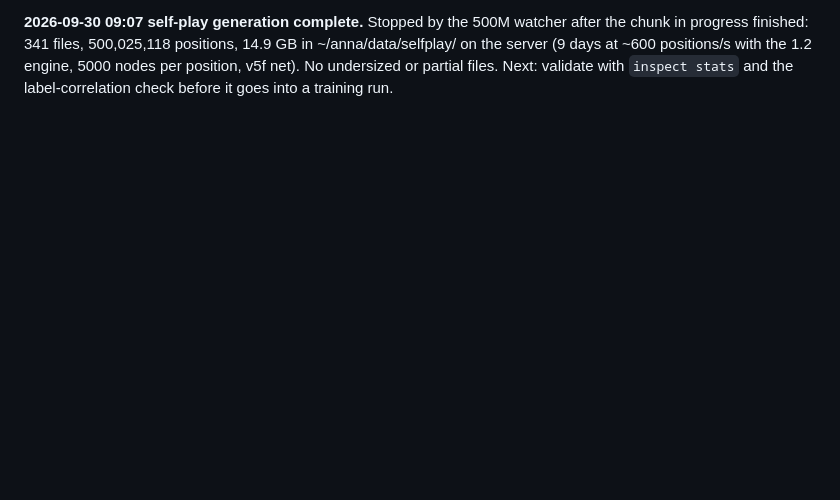
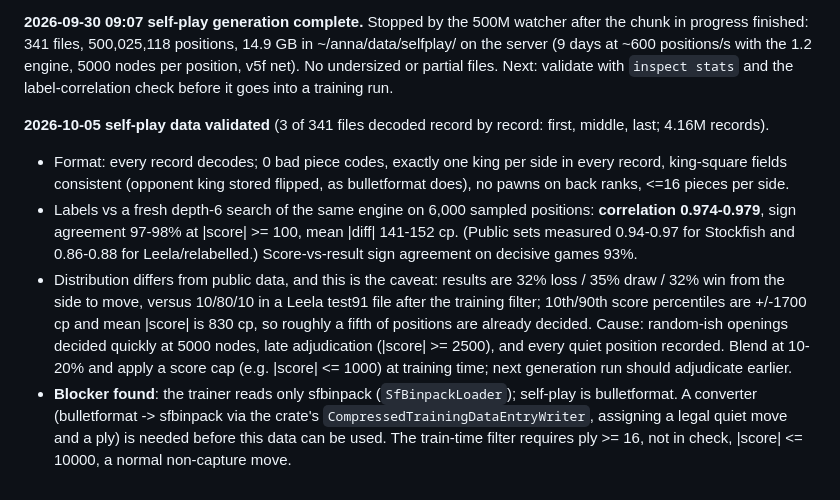
Before and after one commit to Lironktf/anna-chess, a Markdown page: EXPERIMENTS.md, the part around the change. Drawn GitHub-style; blank space fills up the shorter version.

Commit message:
Self-play data validation results

```diff
--- a/EXPERIMENTS.md
+++ b/EXPERIMENTS.md
@@ -284,3 +284,20 @@ in these knobs.
 341 files, 500,025,118 positions, 14.9 GB in ~/anna/data/selfplay/ on the server (9 days at ~600 positions/s with the
 1.2 engine, 5000 nodes per position, v5f net). No undersized or partial files. Next: validate with `inspect stats` and
 the label-correlation check before it goes into a training run.
+
+**2026-10-05 self-play data validated** (3 of 341 files decoded record by record: first, middle, last; 4.16M records).
+- Format: every record decodes; 0 bad piece codes, exactly one king per side in every record, king-square fields
+  consistent (opponent king stored flipped, as bulletformat does), no pawns on back ranks, <=16 pieces per side.
+- Labels vs a fresh depth-6 search of the same engine on 6,000 sampled positions: **correlation 0.974-0.979**, sign
+  agreement 97-98% at |score| >= 100, mean |diff| 141-152 cp. (Public sets measured 0.94-0.97 for Stockfish and
+  0.86-0.88 for Leela/relabelled.) Score-vs-result sign agreement on decisive games 93%.
+- Distribution differs from public data, and this is the caveat: results are 32% loss / 35% draw / 32% win from the
+  side to move, versus 10/80/10 in a Leela test91 file after the training filter; 10th/90th score percentiles are
+  +/-1700 cp and mean |score| is 830 cp, so roughly a fifth of positions are already decided. Cause: random-ish
+  openings decided quickly at 5000 nodes, late adjudication (|score| >= 2500), and every quiet position recorded.
+  Blend at 10-20% and apply a score cap (e.g. |score| <= 1000) at training time; next generation run should adjudicate
+  earlier.
+- **Blocker found**: the trainer reads only sfbinpack (`SfBinpackLoader`); self-play is bulletformat. A converter
+  (bulletformat -> sfbinpack via the crate's `CompressedTrainingDataEntryWriter`, assigning a legal quiet move and a
+  ply) is needed before this data can be used. The train-time filter requires ply >= 16, not in check, |score| <=
+  10000, a normal non-capture move.
```
